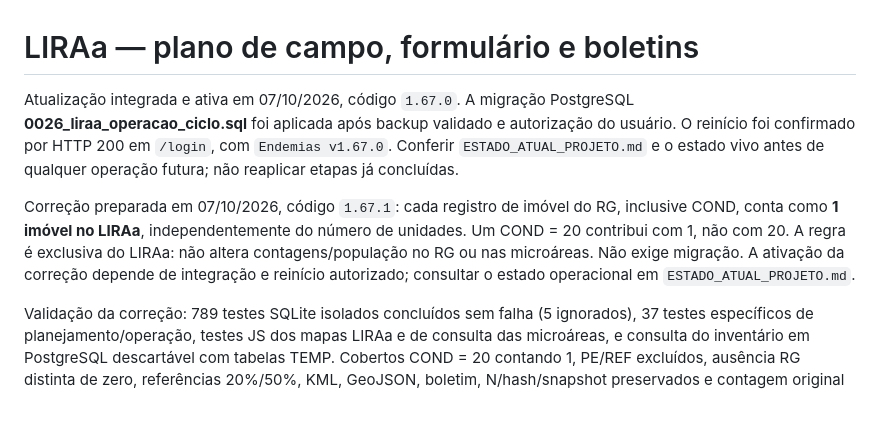
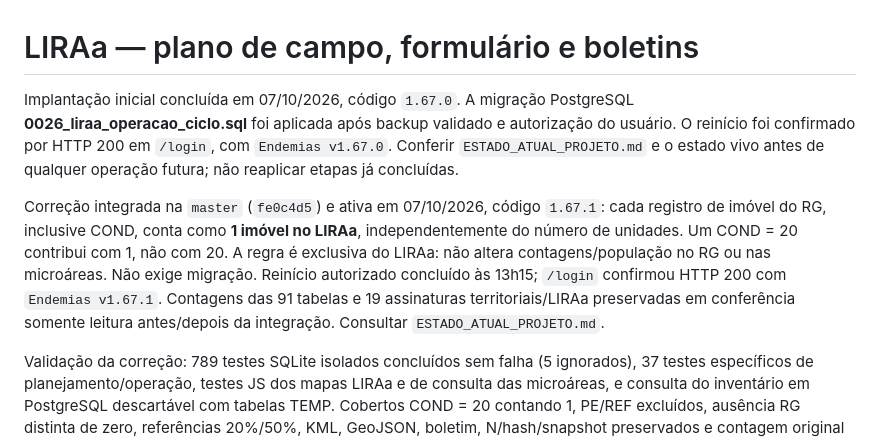
Before and after one commit to joaokviatkoski3-wq/endemias, a Markdown page: docs/LIRAA_OPERACAO_CICLO.md, the part around the change. Drawn GitHub-style; blank space fills up the shorter version.

```diff
--- a/docs/LIRAA_OPERACAO_CICLO.md
+++ b/docs/LIRAA_OPERACAO_CICLO.md
@@ -1,17 +1,19 @@
 # LIRAa — plano de campo, formulário e boletins
 
-Atualização integrada e ativa em 07/10/2026, código `1.67.0`. A migração
+Implantação inicial concluída em 07/10/2026, código `1.67.0`. A migração
 PostgreSQL **0026_liraa_operacao_ciclo.sql** foi aplicada após backup validado
 e autorização do usuário. O reinício foi confirmado por HTTP 200 em `/login`,
 com `Endemias v1.67.0`. Conferir `ESTADO_ATUAL_PROJETO.md` e o estado vivo
 antes de qualquer operação futura; não reaplicar etapas já concluídas.
 
-Correção preparada em 07/10/2026, código `1.67.1`: cada registro de imóvel
+Correção integrada na `master` (`fe0c4d5`) e ativa em 07/10/2026, código `1.67.1`: cada registro de imóvel
 do RG, inclusive COND, conta como **1 imóvel no LIRAa**, independentemente
 do número de unidades. Um COND = 20 contribui com 1, não com 20. A regra
 é exclusiva do LIRAa: não altera contagens/população no RG ou nas microáreas.
-Não exige migração. A ativação da correção depende de integração e reinício
-autorizado; consultar o estado operacional em `ESTADO_ATUAL_PROJETO.md`.
+Não exige migração. Reinício autorizado concluído às 13h15; `/login`
+confirmou HTTP 200 com `Endemias v1.67.1`. Contagens das 91 tabelas e
+19 assinaturas territoriais/LIRAa preservadas em conferência somente leitura
+antes/depois da integração. Consultar `ESTADO_ATUAL_PROJETO.md`.
 
 Validação da correção: 789 testes SQLite isolados concluídos sem falha
 (5 ignorados), 37 testes específicos de planejamento/operação, testes JS
```
Also changed, not shown: CONTEXTO_PARA_IA.md (+3 -3 lines), docs/ESTADO_ATUAL_PROJETO.md (+7 -4 lines).
